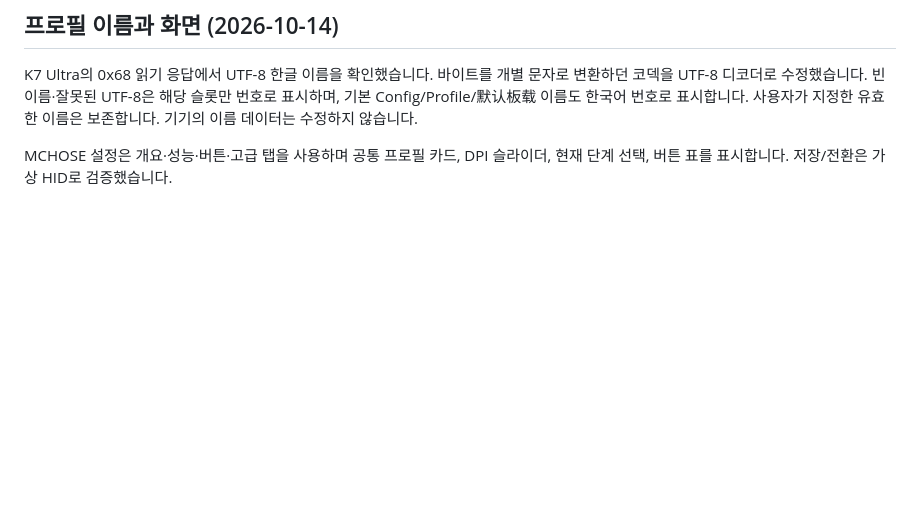
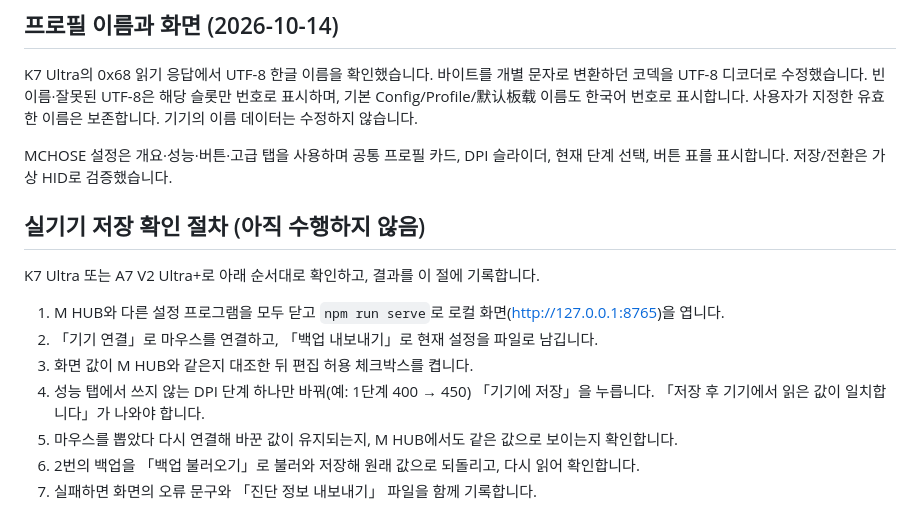
Before and after one commit to Sunya0804/logitech_omm, a Markdown page: docs/mchose-support.md, the part around the change. GitHub-like rendering; blank space fills up the shorter version.

Commit message:
Document the pending real-device save check for MCHOSE
Co-Authored-By: Claude Opus 5.5 <noreply@anthropic.com>
Claude-Session: https://claude.ai/code/session_01CcXH7eTWGRriHE87RcAunR

```diff
--- a/docs/mchose-support.md
+++ b/docs/mchose-support.md
@@ -80,3 +80,16 @@ K7 Ultra의 0x68 읽기 응답에서 UTF-8 한글 이름을 확인했습니다.
 
 MCHOSE 설정은 개요·성능·버튼·고급 탭을 사용하며 공통 프로필 카드, DPI 슬라이더,
 현재 단계 선택, 버튼 표를 표시합니다. 저장/전환은 가상 HID로 검증했습니다.
+
+## 실기기 저장 확인 절차 (아직 수행하지 않음)
+
+K7 Ultra 또는 A7 V2 Ultra+로 아래 순서대로 확인하고, 결과를 이 절에 기록합니다.
+
+1. M HUB와 다른 설정 프로그램을 모두 닫고 `npm run serve`로 로컬 화면(http://127.0.0.1:8765)을 엽니다.
+2. 「기기 연결」로 마우스를 연결하고, 「백업 내보내기」로 현재 설정을 파일로 남깁니다.
+3. 화면 값이 M HUB와 같은지 대조한 뒤 편집 허용 체크박스를 켭니다.
+4. 성능 탭에서 쓰지 않는 DPI 단계 하나만 바꿔(예: 1단계 400 → 450) 「기기에 저장」을 누릅니다.
+   「저장 후 기기에서 읽은 값이 일치합니다」가 나와야 합니다.
+5. 마우스를 뽑았다 다시 연결해 바꾼 값이 유지되는지, M HUB에서도 같은 값으로 보이는지 확인합니다.
+6. 2번의 백업을 「백업 불러오기」로 불러와 저장해 원래 값으로 되돌리고, 다시 읽어 확인합니다.
+7. 실패하면 화면의 오류 문구와 「진단 정보 내보내기」 파일을 함께 기록합니다.
```
